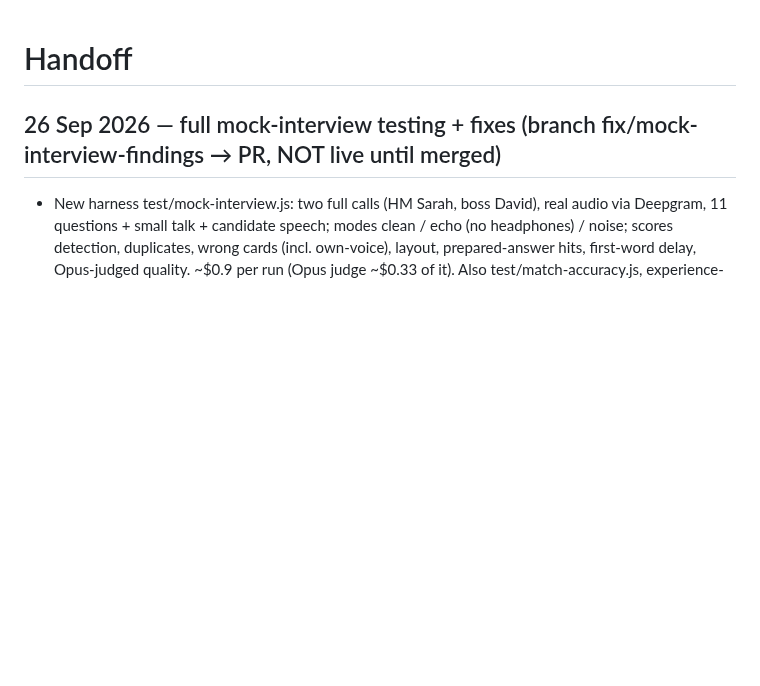
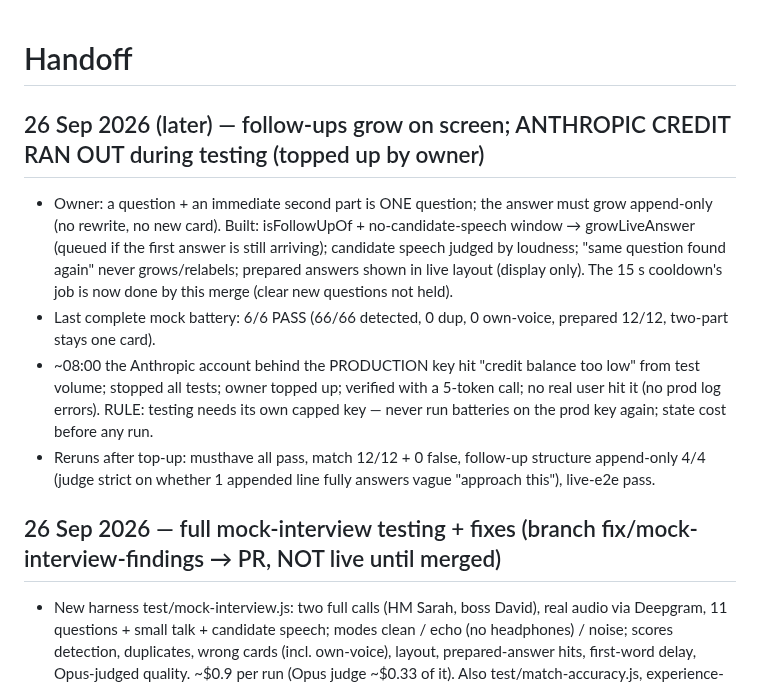
Before and after one commit to guru-dev-lab/interview-prep-app, a Markdown page: docs/HANDOFF.md, the part around the change. GitHub-like rendering; blank space fills up the shorter version.

Commit message:
Handoff: follow-up growth, credit outage during testing
Co-Authored-By: Claude Opus 5.5 (1M context) <noreply@anthropic.com>

```diff
--- a/docs/HANDOFF.md
+++ b/docs/HANDOFF.md
@@ -1,4 +1,16 @@
 # Handoff
+
+## 26 Sep 2026 (later) — follow-ups grow on screen; ANTHROPIC CREDIT RAN OUT during testing (topped up by owner)
+- Owner: a question + an immediate second part is ONE question; the answer must grow append-only (no rewrite, no new
+  card). Built: isFollowUpOf + no-candidate-speech window → growLiveAnswer (queued if the first answer is still
+  arriving); candidate speech judged by loudness; "same question found again" never grows/relabels; prepared answers
+  shown in live layout (display only). The 15 s cooldown's job is now done by this merge (clear new questions not held).
+- Last complete mock battery: 6/6 PASS (66/66 detected, 0 dup, 0 own-voice, prepared 12/12, two-part stays one card).
+- ~08:00 the Anthropic account behind the PRODUCTION key hit "credit balance too low" from test volume; stopped all
+  tests; owner topped up; verified with a 5-token call; no real user hit it (no prod log errors). RULE: testing needs its
+  own capped key — never run batteries on the prod key again; state cost before any run.
+- Reruns after top-up: musthave all pass, match 12/12 + 0 false, follow-up structure append-only 4/4 (judge strict on
+  whether 1 appended line fully answers vague "approach this"), live-e2e pass.
 
 ## 26 Sep 2026 — full mock-interview testing + fixes (branch fix/mock-interview-findings → PR, NOT live until merged)
 - New harness test/mock-interview.js: two full calls (HM Sarah, boss David), real audio via Deepgram, 11 questions +
```
